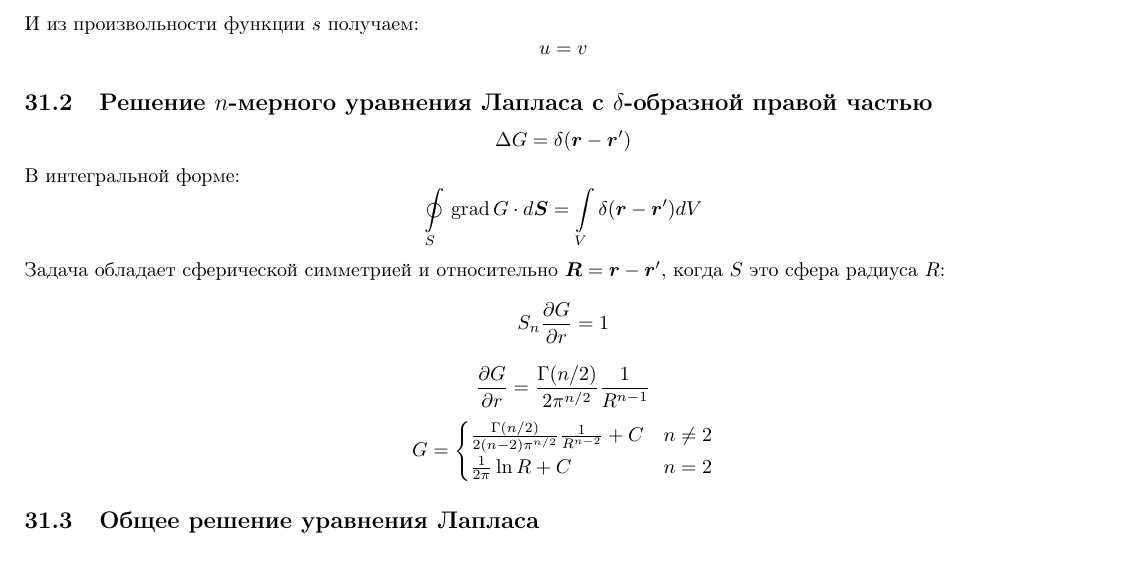
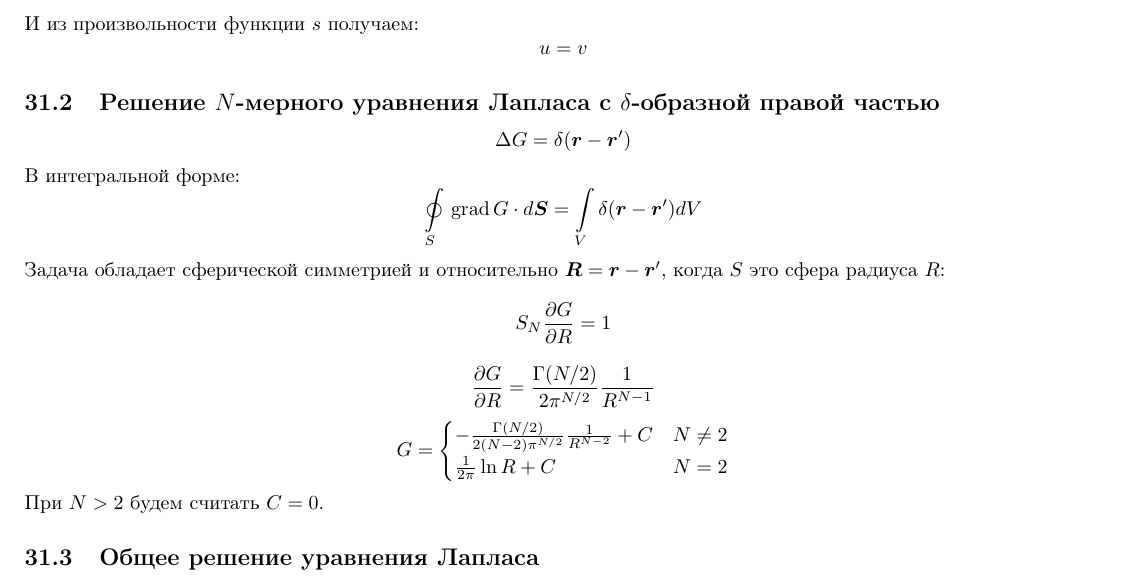
Before and after one commit to sputnikas/physics, a LaTeX document (same/document.tex, which reads same/all/22.tex): part of page 33 of 38, cut so that both start at the same text. Compiled offline with pdfLaTeX.

Commit message:
some mistakes

```diff
--- a/same/all/22.tex
+++ b/same/all/22.tex
@@ -41,7 +41,7 @@
 	u = v
 \]
 
-\subsection{Решение $n$-мерного уравнения Лапласа с $\delta$-образной правой частью}
+\subsection{Решение $N$-мерного уравнения Лапласа с $\delta$-образной правой частью}
 
 \[
 	\Delta G = \delta (\vec{r} - \vec{r}')
@@ -54,18 +54,19 @@
 
 Задача обладает сферической симметрией и относительно $\vec{R} = \vec{r} - \vec{r}'$, когда $S$ это сфера радиуса $R$:
 \[
-	S_n \frac{\partial G}{\partial r} = 1
+	S_N \frac{\partial G}{\partial R} = 1
 \]
 \[
-	\frac{\partial G}{\partial r} = \frac{\Gamma(n/2)}{2 \pi^{n/2}} \frac{1}{R^{n - 1}}
+	\frac{\partial G}{\partial R} = \frac{\Gamma(N/2)}{2 \pi^{N/2}} \frac{1}{R^{N - 1}}
 \]
 \[
 	G =
 	\begin{cases}
-	\frac{\Gamma(n/2)}{2(n - 2) \pi^{n/2}} \frac{1}{R^{n - 2}} + C & n \ne 2 \\
-	\frac{1}{2\pi} \ln R + C & n = 2
+	- \frac{\Gamma(N/2)}{2(N - 2) \pi^{N/2}} \frac{1}{R^{N - 2}} + C & N \ne 2 \\
+	\frac{1}{2\pi} \ln R + C & N = 2
 	\end{cases}
 \]
+При $N > 2$ будем считать $C = 0$.
 
 \subsection{Общее решение уравнения Лапласа}
 
```
Also changed, not shown: same/document.pdf.
